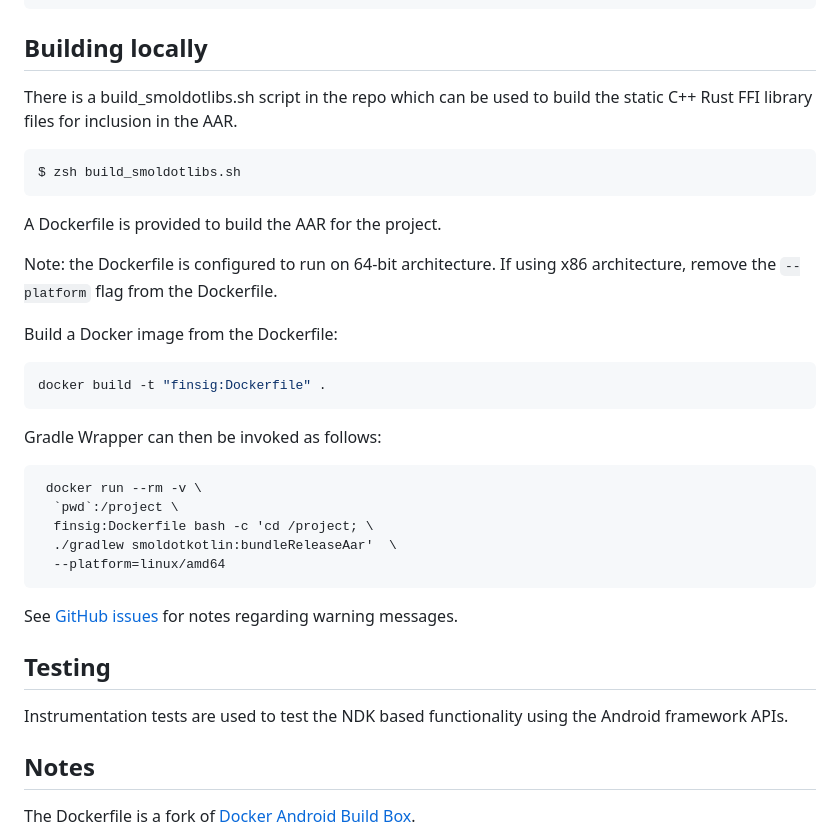
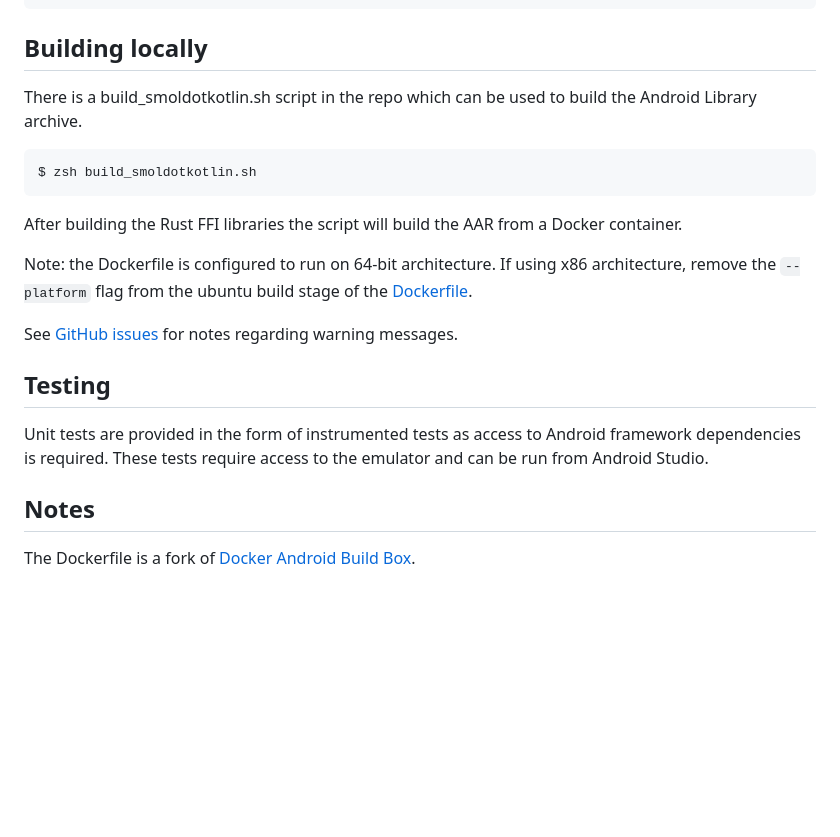
Before and after one commit to finsig/smoldot-kotlin, a Markdown page: README.md, the part around the change. Rendered like a GitHub page; blank space fills up the shorter version.

````diff
--- a/README.md
+++ b/README.md
@@ -80,40 +80,23 @@ android {
 
 ## Building locally
 
-There is a build_smoldotlibs.sh script in the repo which can be used to build the static C++ Rust FFI library files for inclusion in the AAR.
-
+There is a build_smoldotkotlin.sh script in the repo which can be used to build the Android Library archive.
 
 ```zsh
-$ zsh build_smoldotlibs.sh
+$ zsh build_smoldotkotlin.sh
 ```
 
-A Dockerfile is provided to build the AAR for the project.
+After building the Rust FFI libraries the script will build the AAR from a Docker container.
 
-Note: the Dockerfile is configured to run on 64-bit architecture. If using x86 architecture, remove the `--platform` flag from the Dockerfile.
+Note: the Dockerfile is configured to run on 64-bit architecture. If using x86 architecture, remove the `--platform` flag from the ubuntu build stage of the [Dockerfile](https://github.com/finsig/smoldot-kotlin/blob/bde451561f8c2003c184434406ebd2923fa6689f/Dockerfile#L39).
 
-
-Build a Docker image from the Dockerfile:
-
-```zsh
-docker build -t "finsig:Dockerfile" .
-```
-
-Gradle Wrapper can then be invoked as follows:
-
-```zsh
- docker run --rm -v \
-  `pwd`:/project \
-  finsig:Dockerfile bash -c 'cd /project; \
-  ./gradlew smoldotkotlin:bundleReleaseAar'  \
-  --platform=linux/amd64
-```
 
 See [GitHub issues](https://github.com/finsig/smoldot-kotlin/issues) for notes regarding warning messages.
 
 
 ## Testing
 
-Instrumentation tests are used to test the NDK based functionality using the Android framework APIs.
+Unit tests are provided in the form of instrumented tests as access to Android framework dependencies is required. These tests require access to the emulator and can be run from Android Studio.
 
 
 ## Notes
````
